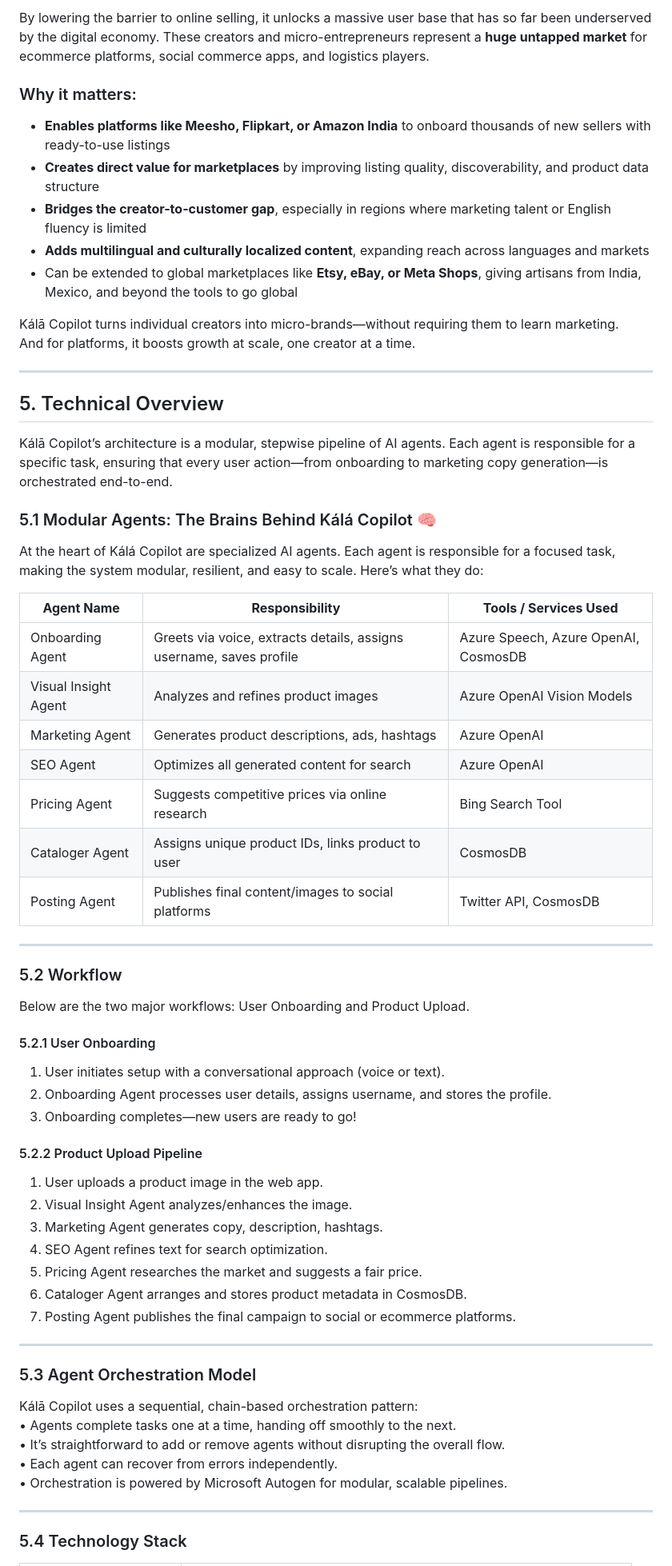
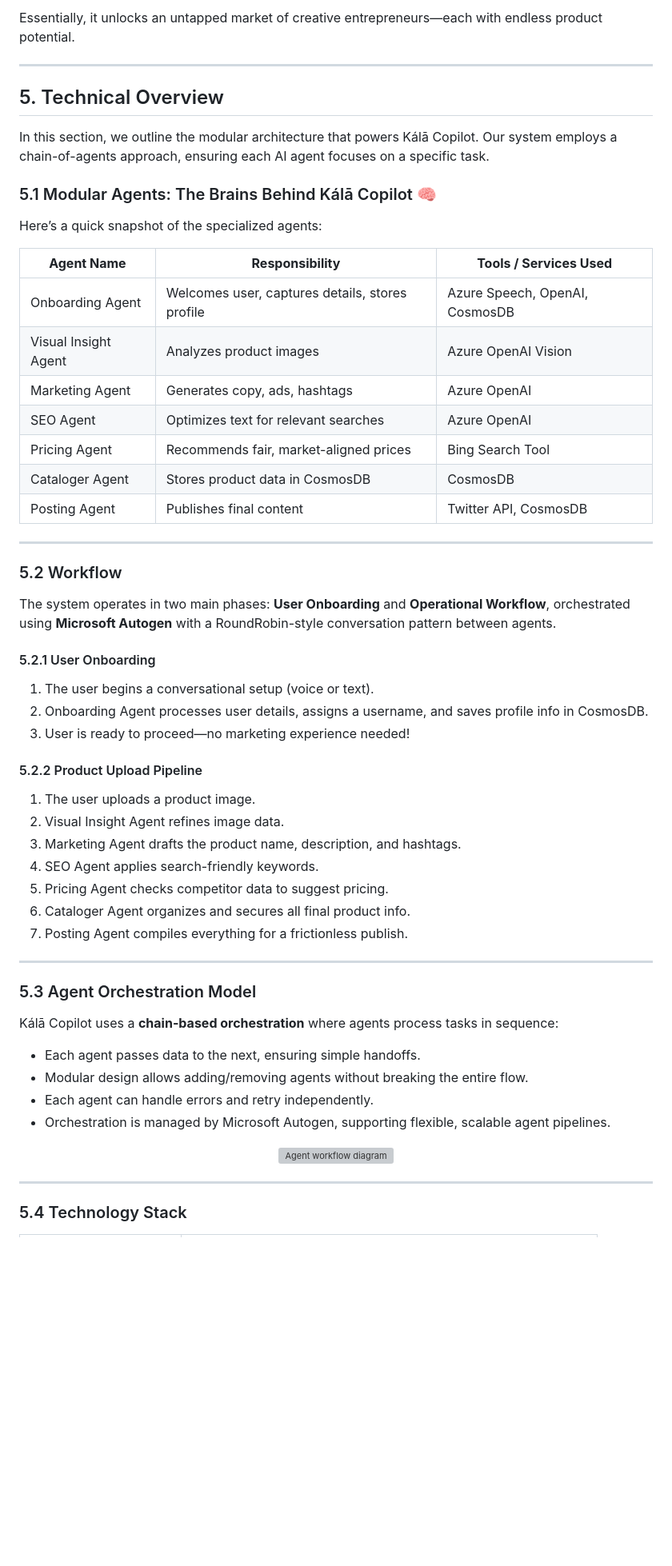
Before and after one commit to ipshitag/Kala-Copilot, a Markdown page: readme.md, the part around one of its changes. Shown at 80% size. GitHub-like rendering; blank space fills up the shorter version; grey boxes are pictures that could not be loaded.

```diff
--- a/readme.md
+++ b/readme.md
@@ -125,67 +126,57 @@ Kálā Copilot isn’t just a tool—it’s a business enabler.
 
-By lowering the barrier to online selling, it unlocks a massive user base that has so far been underserved by the digital economy. These creators and micro-entrepreneurs represent a **huge untapped market** for ecommerce platforms, social commerce apps, and logistics players.
-
-### Why it matters:
-- **Enables platforms like Meesho, Flipkart, or Amazon India** to onboard thousands of new sellers with ready-to-use listings
-- **Creates direct value for marketplaces** by improving listing quality, discoverability, and product data structure
-- **Bridges the creator-to-customer gap**, especially in regions where marketing talent or English fluency is limited
-- **Adds multilingual and culturally localized content**, expanding reach across languages and markets
-- Can be extended to global marketplaces like **Etsy, eBay, or Meta Shops**, giving artisans from India, Mexico, and beyond the tools to go global
-
-Kálā Copilot turns individual creators into micro-brands—without requiring them to learn marketing.
-And for platforms, it boosts growth at scale, one creator at a time.
+Essentially, it unlocks an untapped market of creative entrepreneurs—each with endless product potential.
 
 ---
 
 ## 5. Technical Overview
+In this section, we outline the modular architecture that powers Kálā Copilot. Our system employs a chain-of-agents approach, ensuring each AI agent focuses on a specific task.
 
-Kálā Copilot’s architecture is a modular, stepwise pipeline of AI agents. Each agent is responsible for a specific task, ensuring that every user action—from onboarding to marketing copy generation—is orchestrated end-to-end.
+### 5.1 Modular Agents: The Brains Behind Kálā Copilot 🧠
+Here’s a quick snapshot of the specialized agents:
 
-### 5.1 Modular Agents: The Brains Behind Kálá Copilot 🧠
-
-At the heart of Kálá Copilot are specialized AI agents. Each agent is responsible for a focused task, making the system modular, resilient, and easy to scale. Here’s what they do:
-
-| **Agent Name**         | **Responsibility**                                                  | **Tools / Services Used**                   |
-|------------------------|---------------------------------------------------------------------|---------------------------------------------|
-| Onboarding Agent       | Greets via voice, extracts details, assigns username, saves profile | Azure Speech, Azure OpenAI, CosmosDB        |
-| Visual Insight Agent   | Analyzes and refines product images                                 | Azure OpenAI Vision Models                  |
-| Marketing Agent        | Generates product descriptions, ads, hashtags                       | Azure OpenAI                                |
-| SEO Agent              | Optimizes all generated content for search                          | Azure OpenAI                                |
-| Pricing Agent          | Suggests competitive prices via online research                     | Bing Search Tool                            |
-| Cataloger Agent        | Assigns unique product IDs, links product to user                   | CosmosDB                                    |
-| Posting Agent          | Publishes final content/images to social platforms                  | Twitter API, CosmosDB                       |
+| **Agent Name**         | **Responsibility**                                                  | **Tools / Services Used**      |
+|------------------------|---------------------------------------------------------------------|--------------------------------|
+| Onboarding Agent       | Welcomes user, captures details, stores profile                     | Azure Speech, OpenAI, CosmosDB |
+| Visual Insight Agent   | Analyzes product images                                             | Azure OpenAI Vision            |
+| Marketing Agent        | Generates copy, ads, hashtags                                       | Azure OpenAI                   |
+| SEO Agent              | Optimizes text for relevant searches                                | Azure OpenAI                   |
+| Pricing Agent          | Recommends fair, market-aligned prices                              | Bing Search Tool               |
+| Cataloger Agent        | Stores product data in CosmosDB                                     | CosmosDB                       |
+| Posting Agent          | Publishes final content                                             | Twitter API, CosmosDB          |
 
 ---
 
 ### 5.2 Workflow
-
-Below are the two major workflows: User Onboarding and Product Upload.
+The system operates in two main phases: **User Onboarding** and **Operational Workflow**, orchestrated using **Microsoft Autogen** with a RoundRobin-style conversation pattern between agents.
 
 #### 5.2.1 User Onboarding
-
-1. User initiates setup with a conversational approach (voice or text).
-2. Onboarding Agent processes user details, assigns username, and stores the profile.
-3. Onboarding completes—new users are ready to go!
+1. The user begins a conversational setup (voice or text).
+2. Onboarding Agent processes user details, assigns a username, and saves profile info in CosmosDB.
+3. User is ready to proceed—no marketing experience needed!
 
 #### 5.2.2 Product Upload Pipeline
-
-1. User uploads a product image in the web app.
-2. Visual Insight Agent analyzes/enhances the image.
-3. Marketing Agent generates copy, description, hashtags.
-4. SEO Agent refines text for search optimization.
-5. Pricing Agent researches the market and suggests a fair price.
-6. Cataloger Agent arranges and stores product metadata in CosmosDB.
-7. Posting Agent publishes the final campaign to social or ecommerce platforms.
+1. The user uploads a product image.
+2. Visual Insight Agent refines image data.
+3. Marketing Agent drafts the product name, description, and hashtags.
+4. SEO Agent applies search-friendly keywords.
+5. Pricing Agent checks competitor data to suggest pricing.
+6. Cataloger Agent organizes and secures all final product info.
+7. Posting Agent compiles everything for a frictionless publish.
 
 ---
 
 ### 5.3 Agent Orchestration Model
+Kálā Copilot uses a **chain-based orchestration** where agents process tasks in sequence:
+- Each agent passes data to the next, ensuring simple handoffs.
+- Modular design allows adding/removing agents without breaking the entire flow.
+- Each agent can handle errors and retry independently.
+- Orchestration is managed by Microsoft Autogen, supporting flexible, scalable agent pipelines.
 
-Kálā Copilot uses a sequential, chain-based orchestration pattern:
-• Agents complete tasks one at a time, handing off smoothly to the next.
-• It’s straightforward to add or remove agents without disrupting the overall flow.
-• Each agent can recover from errors independently.
-• Orchestration is powered by Microsoft Autogen for modular, scalable pipelines.
+<p align="center">
+  <img src="https://github.com/ipshitag/Retail-Copilot-Hackathon/blob/main/assets/bannerImages/agent-workflow.png"
+       alt="Agent workflow diagram"
+       width="80%" style="max-width:600px;" />
+</p>
 
 ---
 
```
Also changed, not shown: other parts of readme.md (+104 -120 lines).
